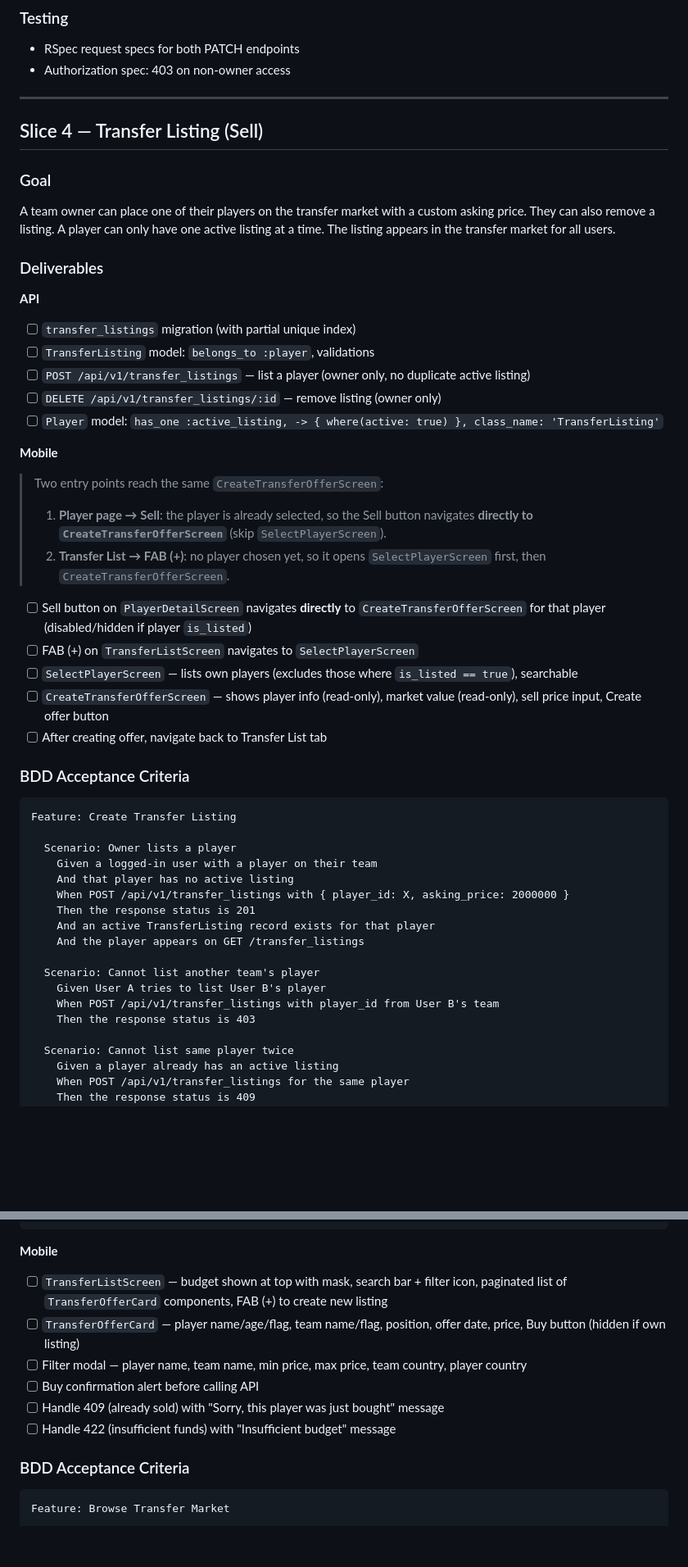
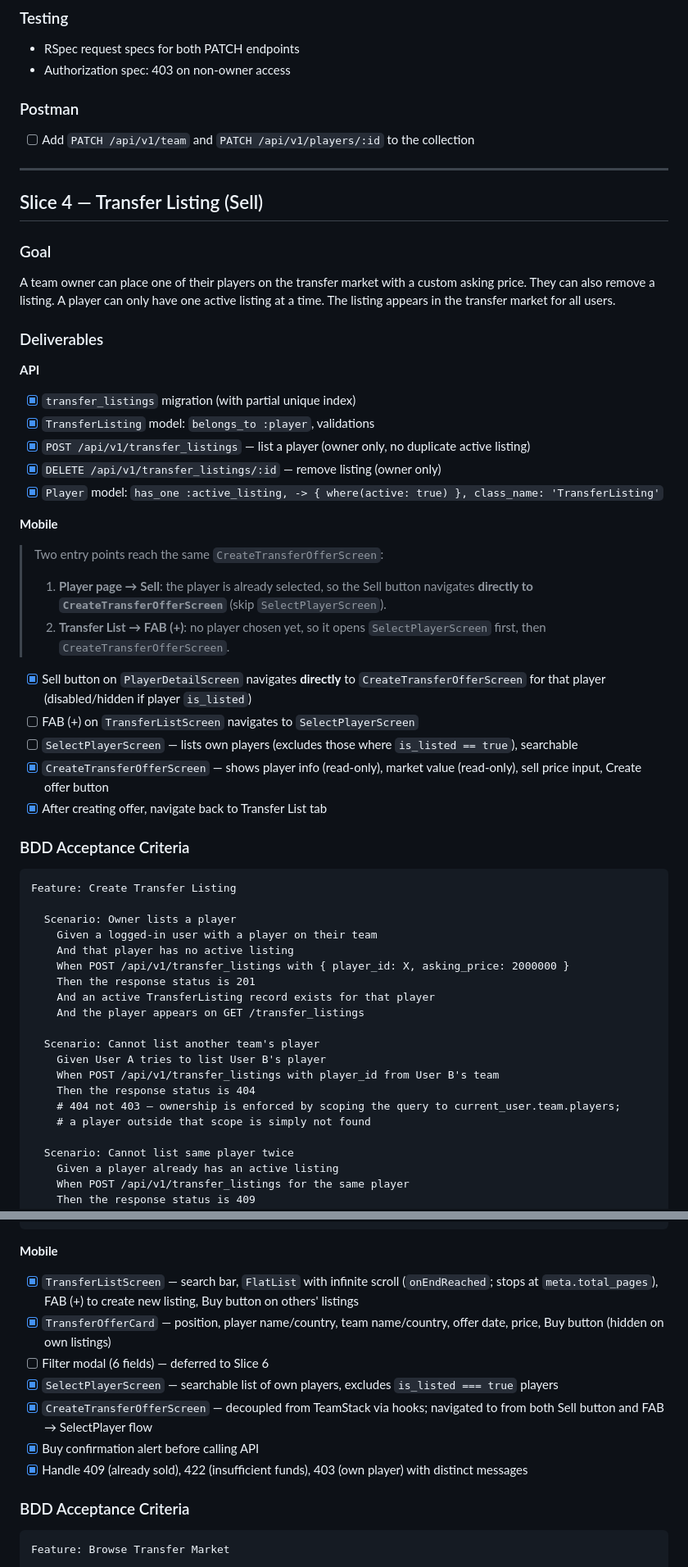
Before and after one commit to hassan-khattak/fantasy-soccer-manager, a Markdown page: PLAN.md, 2 parts joined by grey strips. Shown at 82% size. GitHub-like rendering; blank space fills up the shorter version.

````diff
--- a/PLAN.md
+++ b/PLAN.md
@@ -694,6 +713,9 @@ Feature: Edit Player
 - RSpec request specs for both PATCH endpoints
 - Authorization spec: 403 on non-owner access
 
+### Postman
+- [ ] Add `PATCH /api/v1/team` and `PATCH /api/v1/players/:id` to the collection
+
 ---
 
 ## Slice 4 — Transfer Listing (Sell)
@@ -703,11 +725,11 @@ A team owner can place one of their players on the transfer market with a custom
 
 ### Deliverables
 **API**
-- [ ] `transfer_listings` migration (with partial unique index)
-- [ ] `TransferListing` model: `belongs_to :player`, validations
-- [ ] `POST /api/v1/transfer_listings` — list a player (owner only, no duplicate active listing)
-- [ ] `DELETE /api/v1/transfer_listings/:id` — remove listing (owner only)
-- [ ] `Player` model: `has_one :active_listing, -> { where(active: true) }, class_name: 'TransferListing'`
+- [x] `transfer_listings` migration (with partial unique index)
+- [x] `TransferListing` model: `belongs_to :player`, validations
+- [x] `POST /api/v1/transfer_listings` — list a player (owner only, no duplicate active listing)
+- [x] `DELETE /api/v1/transfer_listings/:id` — remove listing (owner only)
+- [x] `Player` model: `has_one :active_listing, -> { where(active: true) }, class_name: 'TransferListing'`
 
 **Mobile**
 
@@ -715,11 +737,11 @@ A team owner can place one of their players on the transfer market with a custom
 > 1. **Player page → Sell**: the player is already selected, so the Sell button navigates **directly to `CreateTransferOfferScreen`** (skip `SelectPlayerScreen`).
 > 2. **Transfer List → FAB (+)**: no player chosen yet, so it opens `SelectPlayerScreen` first, then `CreateTransferOfferScreen`.
 
-- [ ] Sell button on `PlayerDetailScreen` navigates **directly** to `CreateTransferOfferScreen` for that player (disabled/hidden if player `is_listed`)
+- [x] Sell button on `PlayerDetailScreen` navigates **directly** to `CreateTransferOfferScreen` for that player (disabled/hidden if player `is_listed`)
 - [ ] FAB (+) on `TransferListScreen` navigates to `SelectPlayerScreen`
 - [ ] `SelectPlayerScreen` — lists own players (excludes those where `is_listed == true`), searchable
-- [ ] `CreateTransferOfferScreen` — shows player info (read-only), market value (read-only), sell price input, Create offer button
-- [ ] After creating offer, navigate back to Transfer List tab
+- [x] `CreateTransferOfferScreen` — shows player info (read-only), market value (read-only), sell price input, Create offer button
+- [x] After creating offer, navigate back to Transfer List tab
 
 ### BDD Acceptance Criteria
 
@@ -737,7 +759,9 @@ Feature: Create Transfer Listing
   Scenario: Cannot list another team's player
     Given User A tries to list User B's player
     When POST /api/v1/transfer_listings with player_id from User B's team
-    Then the response status is 403
+    Then the response status is 404
+    # 404 not 403 — ownership is enforced by scoping the query to current_user.team.players;
+    # a player outside that scope is simply not found
 
   Scenario: Cannot list same player twice
     Given a player already has an active listing
@@ -806,12 +833,13 @@ TransferService.call(listing_id:, buyer:)
 ```
 
 **Mobile**
-- [ ] `TransferListScreen` — budget shown at top with mask, search bar + filter icon, paginated list of `TransferOfferCard` components, FAB (+) to create new listing
-- [ ] `TransferOfferCard` — player name/age/flag, team name/flag, position, offer date, price, Buy button (hidden if own listing)
-- [ ] Filter modal — player name, team name, min price, max price, team country, player country
-- [ ] Buy confirmation alert before calling API
-- [ ] Handle 409 (already sold) with "Sorry, this player was just bought" message
-- [ ] Handle 422 (insufficient funds) with "Insufficient budget" message
+- [x] `TransferListScreen` — search bar, `FlatList` with infinite scroll (`onEndReached`; stops at `meta.total_pages`), FAB (+) to create new listing, Buy button on others' listings
+- [x] `TransferOfferCard` — position, player name/country, team name/country, offer date, price, Buy button (hidden on own listings)
+- [ ] Filter modal (6 fields) — deferred to Slice 6
+- [x] `SelectPlayerScreen` — searchable list of own players, excludes `is_listed === true` players
+- [x] `CreateTransferOfferScreen` — decoupled from TeamStack via hooks; navigated to from both Sell button and FAB → SelectPlayer flow
+- [x] Buy confirmation alert before calling API
+- [x] Handle 409 (already sold), 422 (insufficient funds), 403 (own player) with distinct messages
 
 ### BDD Acceptance Criteria
 
````
Also changed, not shown: other parts of PLAN.md (+99 -63 lines).
